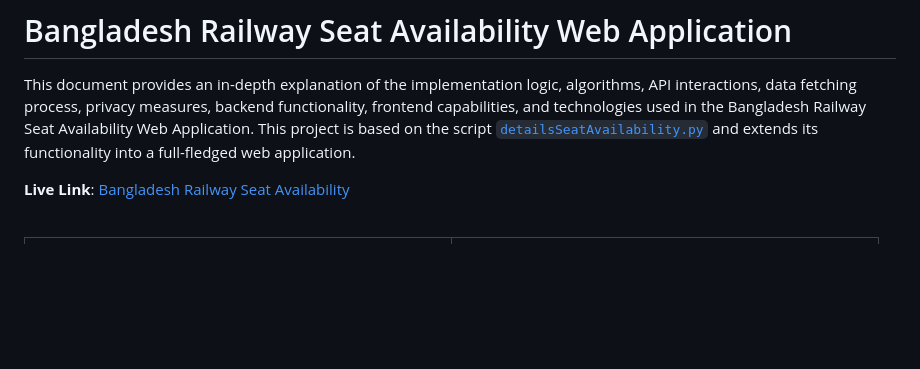
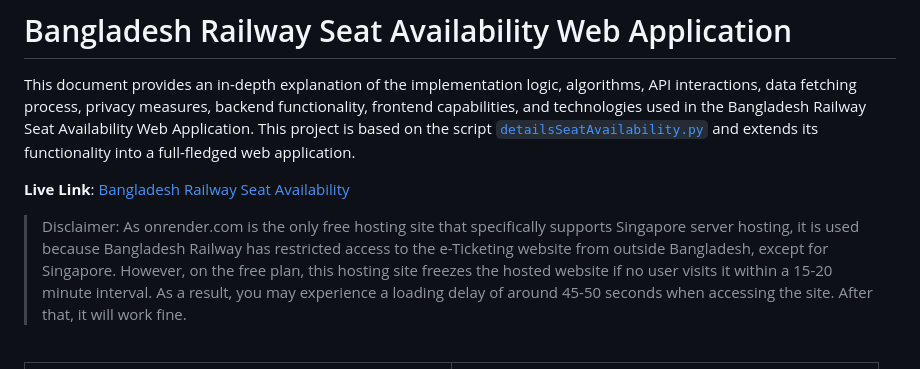
Before and after one commit to nishatrhythm/Bangladesh-Railway-Train-Seat-Availability-Web-Application, a Markdown page: README.md, the part around the change. Rendered like a GitHub page; blank space fills up the shorter version.

Commit message:
Disclaimer added for site access

```diff
--- a/README.md
+++ b/README.md
@@ -3,6 +3,8 @@
 This document provides an in-depth explanation of the implementation logic, algorithms, API interactions, data fetching process, privacy measures, backend functionality, frontend capabilities, and technologies used in the Bangladesh Railway Seat Availability Web Application. This project is based on the script [`detailsSeatAvailability.py`](https://github.com/nishatrhythm/Bangladesh-Railway-Segmented-Seat-Matrix-and-Details-Seat-Availabilty/blob/main/detailsSeatAvailability.py) and extends its functionality into a full-fledged web application.
 
 **Live Link**: [Bangladesh Railway Seat Availability](https://trainseat.onrender.com)
+
+> Disclaimer: As onrender.com is the only free hosting site that specifically supports Singapore server hosting, it is used because Bangladesh Railway has restricted access to the e-Ticketing website from outside Bangladesh, except for Singapore. However, on the free plan, this hosting site freezes the hosted website if no user visits it within a 15-20 minute interval. As a result, you may experience a loading delay of around 45-50 seconds when accessing the site. After that, it will work fine.
 
 <br>
 
```
